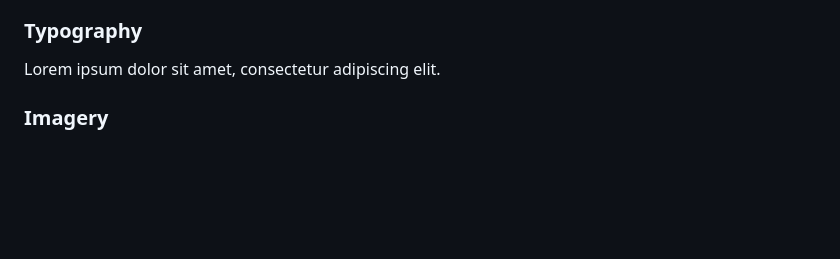
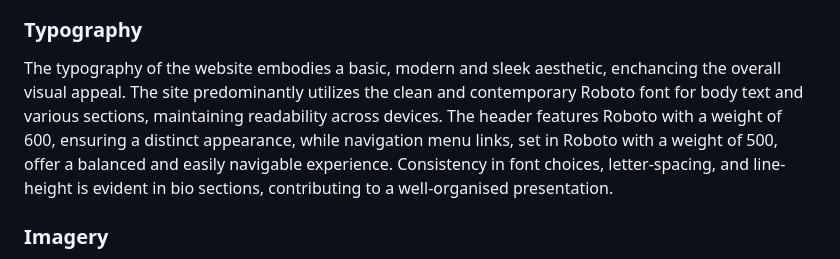
Before and after one commit to lewis-creates/z-griffiths, a Markdown page: README.md, the part around the change. GitHub-like rendering; blank space fills up the shorter version.

Commit message:
Added content to the typography section

```diff
--- a/README.md
+++ b/README.md
@@ -38,7 +38,7 @@ In crafting the colour scheme for this website, a thoughtful selection of colour
 
 ### Typography
 
-Lorem ipsum dolor sit amet, consectetur adipiscing elit.
+The typography of the website embodies a basic, modern and sleek aesthetic, enchancing the overall visual appeal. The site predominantly utilizes the clean and contemporary Roboto font for body text and various sections, maintaining readability across devices. The header features Roboto with a weight of 600, ensuring a distinct appearance, while navigation menu links, set in Roboto with a weight of 500, offer a balanced and easily navigable experience. Consistency in font choices, letter-spacing, and line-height is evident in bio sections, contributing to a well-organised presentation.
 
 ### Imagery
 
```
